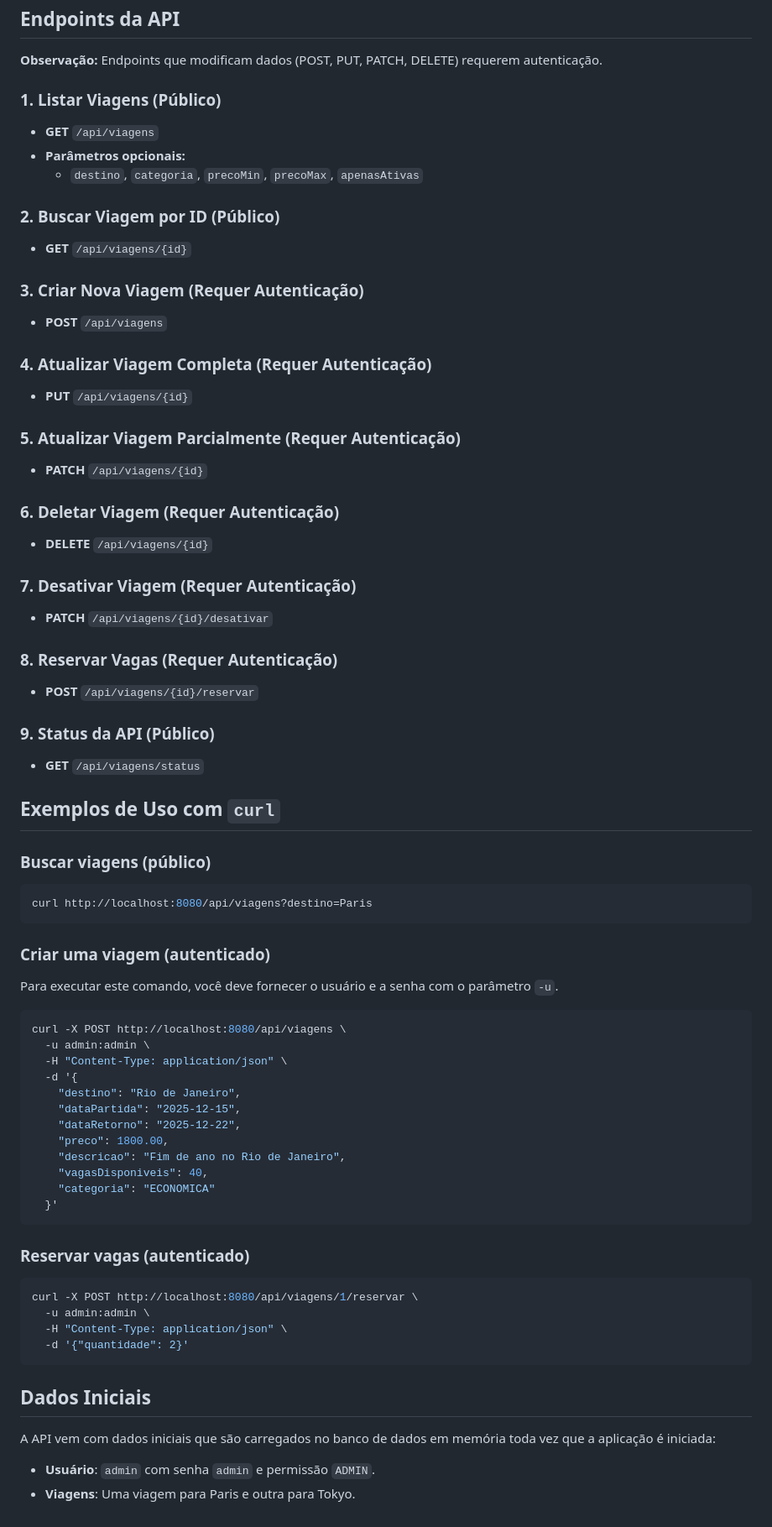
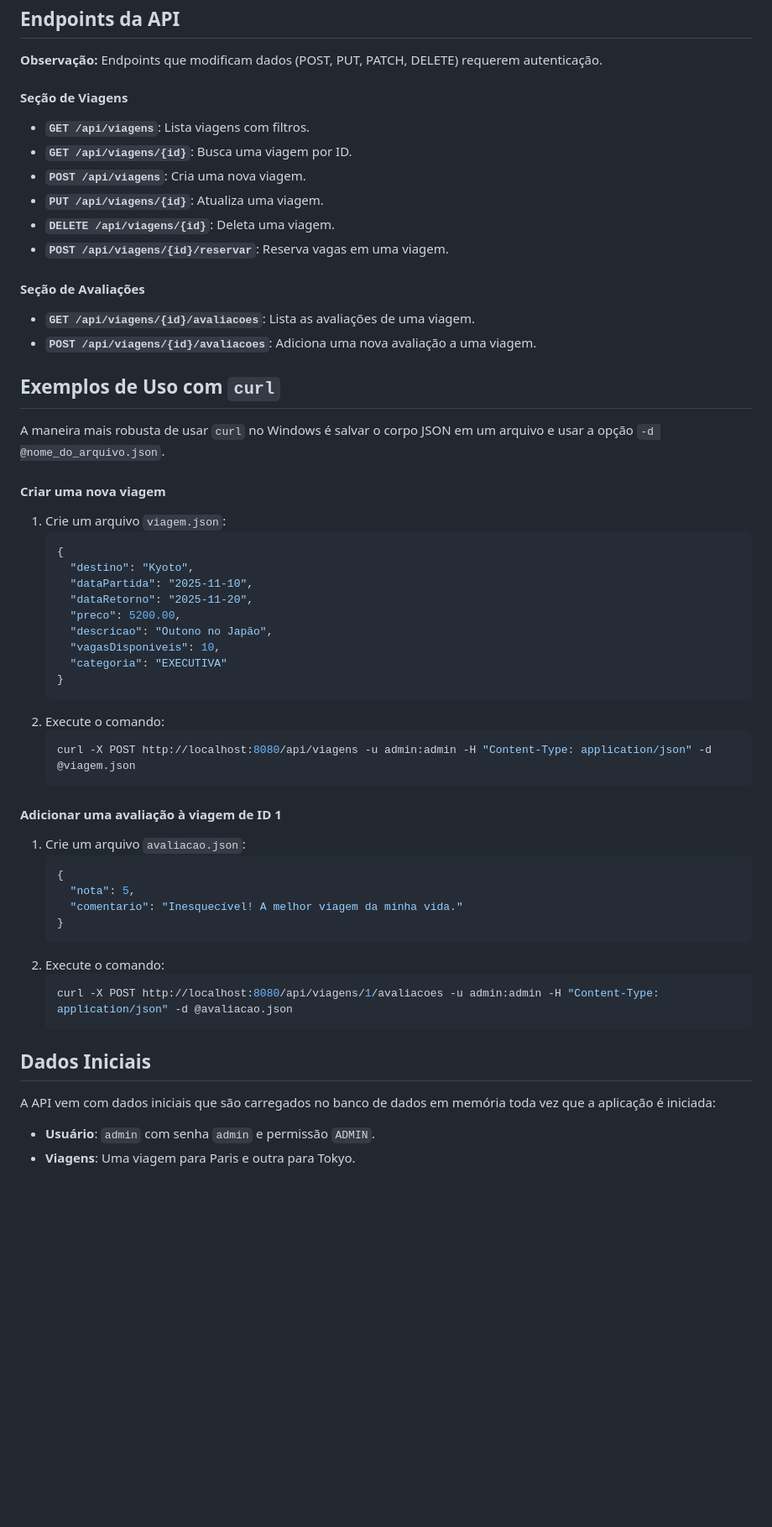
Before and after one commit to rafabarbato/Travel-Agency-API, a Markdown page: README.md, the part around one of its changes. Shown at 84% size. GitHub-like rendering; blank space fills up the shorter version.

Commit message:
feat: update README to include new evaluation feature and improve formatting

````diff
--- a/README.md
+++ b/README.md
@@ -73,70 +77,60 @@ Ao iniciar a aplicação, um usuário padrão é criado para facilitar os testes
 
 **Observação:** Endpoints que modificam dados (POST, PUT, PATCH, DELETE) requerem autenticação.
 
-### 1. Listar Viagens (Público)
-- **GET** `/api/viagens`
-- **Parâmetros opcionais:**
-  - `destino`, `categoria`, `precoMin`, `precoMax`, `apenasAtivas`
+#### Seção de Viagens
 
-### 2. Buscar Viagem por ID (Público)
-- **GET** `/api/viagens/{id}`
+  - **`GET /api/viagens`**: Lista viagens com filtros.
+  - **`GET /api/viagens/{id}`**: Busca uma viagem por ID.
+  - **`POST /api/viagens`**: Cria uma nova viagem.
+  - **`PUT /api/viagens/{id}`**: Atualiza uma viagem.
+  - **`DELETE /api/viagens/{id}`**: Deleta uma viagem.
+  - **`POST /api/viagens/{id}/reservar`**: Reserva vagas em uma viagem.
 
-### 3. Criar Nova Viagem (Requer Autenticação)
-- **POST** `/api/viagens`
+#### Seção de Avaliações
 
-### 4. Atualizar Viagem Completa (Requer Autenticação)
-- **PUT** `/api/viagens/{id}`
-
-### 5. Atualizar Viagem Parcialmente (Requer Autenticação)
-- **PATCH** `/api/viagens/{id}`
-
-### 6. Deletar Viagem (Requer Autenticação)
-- **DELETE** `/api/viagens/{id}`
-
-### 7. Desativar Viagem (Requer Autenticação)
-- **PATCH** `/api/viagens/{id}/desativar`
-
-### 8. Reservar Vagas (Requer Autenticação)
-- **POST** `/api/viagens/{id}/reservar`
-
-### 9. Status da API (Público)
-- **GET** `/api/viagens/status`
+  - **`GET /api/viagens/{id}/avaliacoes`**: Lista as avaliações de uma viagem.
+  - **`POST /api/viagens/{id}/avaliacoes`**: Adiciona uma nova avaliação a uma viagem.
 
 ## Exemplos de Uso com `curl`
 
-### Buscar viagens (público)
-```bash
-curl http://localhost:8080/api/viagens?destino=Paris
-```
+A maneira mais robusta de usar `curl` no Windows é salvar o corpo JSON em um arquivo e usar a opção `-d @nome_do_arquivo.json`.
 
-### Criar uma viagem (autenticado)
-Para executar este comando, você deve fornecer o usuário e a senha com o parâmetro `-u`.
+#### Criar uma nova viagem
 
-```bash
-curl -X POST http://localhost:8080/api/viagens \
-  -u admin:admin \
-  -H "Content-Type: application/json" \
-  -d '{
-    "destino": "Rio de Janeiro",
-    "dataPartida": "2025-12-15",
-    "dataRetorno": "2025-12-22",
-    "preco": 1800.00,
-    "descricao": "Fim de ano no Rio de Janeiro",
-    "vagasDisponiveis": 40,
-    "categoria": "ECONOMICA"
-  }'
-```
+1.  Crie um arquivo `viagem.json`:
+    ```json
+    {
+      "destino": "Kyoto",
+      "dataPartida": "2025-11-10",
+      "dataRetorno": "2025-11-20",
+      "preco": 5200.00,
+      "descricao": "Outono no Japão",
+      "vagasDisponiveis": 10,
+      "categoria": "EXECUTIVA"
+    }
+    ```
+2.  Execute o comando:
+    ```bash
+    curl -X POST http://localhost:8080/api/viagens -u admin:admin -H "Content-Type: application/json" -d @viagem.json
+    ```
 
-### Reservar vagas (autenticado)
-```bash
-curl -X POST http://localhost:8080/api/viagens/1/reservar \
-  -u admin:admin \
-  -H "Content-Type: application/json" \
-  -d '{"quantidade": 2}'
-```
+#### Adicionar uma avaliação à viagem de ID 1
+
+1.  Crie um arquivo `avaliacao.json`:
+    ```json
+    {
+      "nota": 5,
+      "comentario": "Inesquecível! A melhor viagem da minha vida."
+    }
+    ```
+2.  Execute o comando:
+    ```bash
+    curl -X POST http://localhost:8080/api/viagens/1/avaliacoes -u admin:admin -H "Content-Type: application/json" -d @avaliacao.json
+    ```
 
 ## Dados Iniciais
 
 A API vem com dados iniciais que são carregados no banco de dados em memória toda vez que a aplicação é iniciada:
-- **Usuário**: `admin` com senha `admin` e permissão `ADMIN`.
-- **Viagens**: Uma viagem para Paris e outra para Tokyo.
+
+  - **Usuário**: `admin` com senha `admin` e permissão `ADMIN`.
+  - **Viagens**: Uma viagem para Paris e outra para Tokyo.
````
Also changed, not shown: other parts of README.md (+33 -29 lines).
